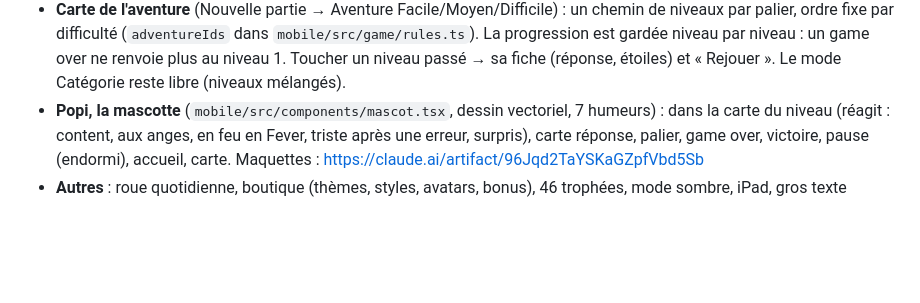
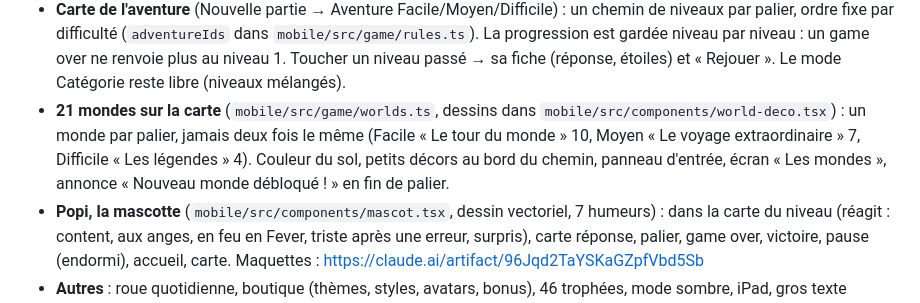
Before and after one commit to hugobsqtgames/PopCornAlchemyApp, a Markdown page: docs/SUIVI_PROJET.md, the part around the change. GitHub-like rendering; blank space fills up the shorter version.

Commit message:
Handoff notes: the 21 worlds
Co-Authored-By: Claude Opus 5.5 <noreply@anthropic.com>
Claude-Session: https://claude.ai/code/session_01BLg6ohMHupyk41E3TuaGCT

```diff
--- a/docs/SUIVI_PROJET.md
+++ b/docs/SUIVI_PROJET.md
@@ -50,6 +50,11 @@ Testée par Hugo sur son iPhone : tout est OK. Contenu :
   La progression est gardée niveau par niveau : un game over ne renvoie plus au niveau 1.
   Toucher un niveau passé → sa fiche (réponse, étoiles) et « Rejouer ». Le mode Catégorie
   reste libre (niveaux mélangés).
+- **21 mondes sur la carte** (`mobile/src/game/worlds.ts`, dessins dans
+  `mobile/src/components/world-deco.tsx`) : un monde par palier, jamais deux fois le même
+  (Facile « Le tour du monde » 10, Moyen « Le voyage extraordinaire » 7, Difficile « Les légendes » 4).
+  Couleur du sol, petits décors au bord du chemin, panneau d'entrée, écran « Les mondes »,
+  annonce « Nouveau monde débloqué ! » en fin de palier.
 - **Popi, la mascotte** (`mobile/src/components/mascot.tsx`, dessin vectoriel, 7 humeurs) :
   dans la carte du niveau (réagit : content, aux anges, en feu en Fever, triste après une
   erreur, surpris), carte réponse, palier, game over, victoire, pause (endormi), accueil, carte.
```
